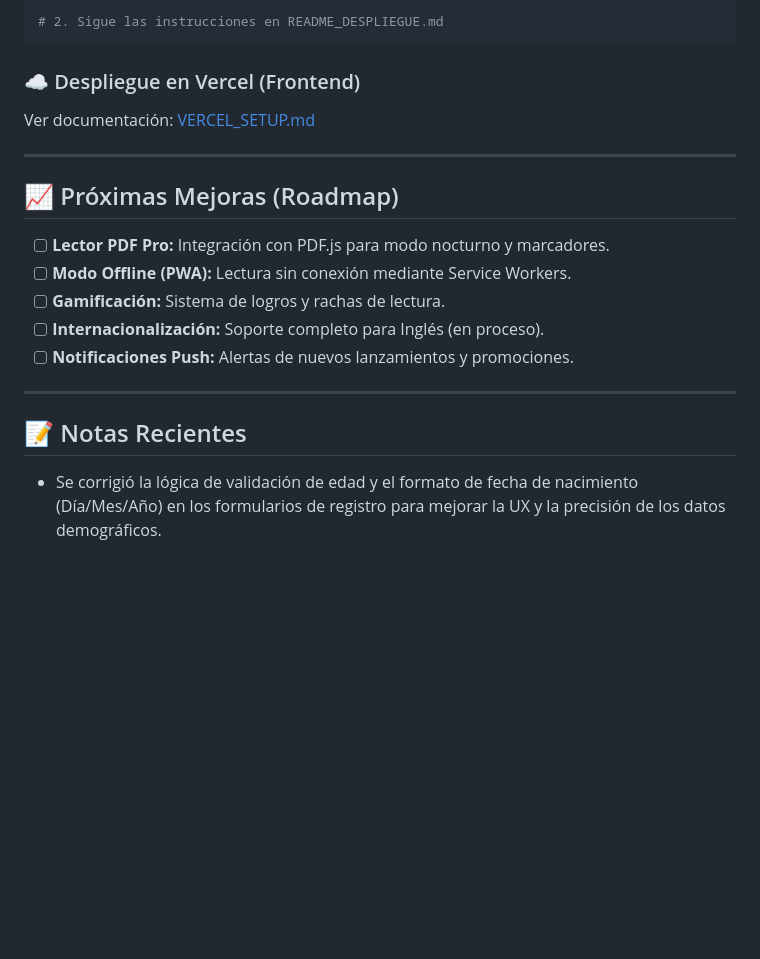
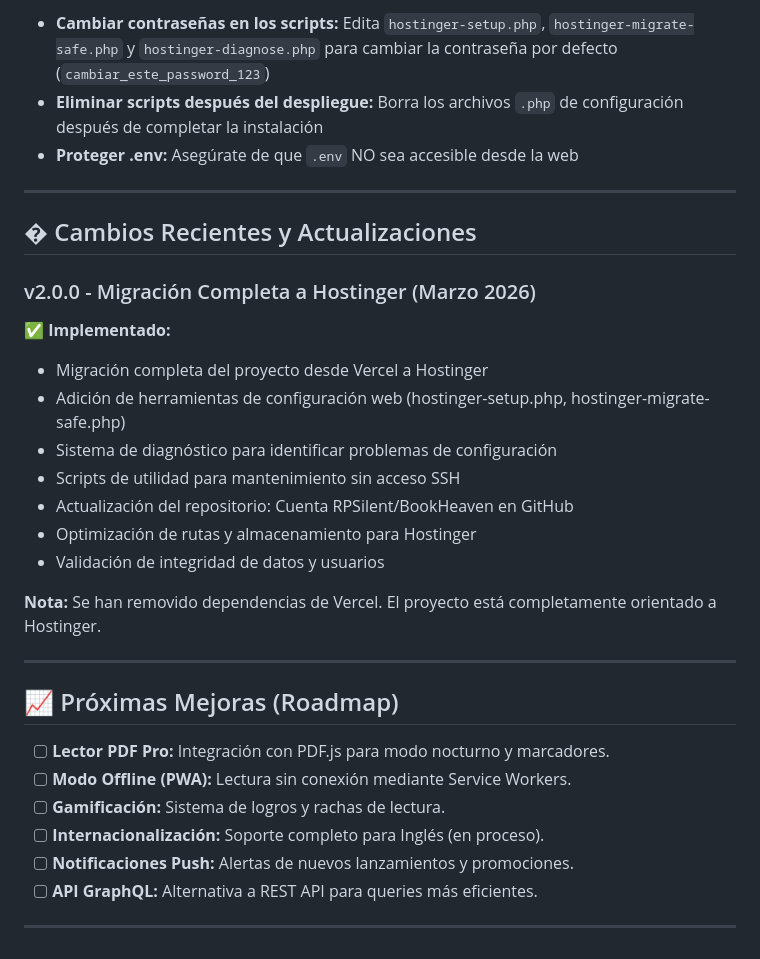
Before and after one commit to RPSilent/BookHeaven, a Markdown page: README.md, the part around one of its changes. GitHub-like rendering; blank space fills up the shorter version.

````diff
--- a/README.md
+++ b/README.md
@@ -118,10 +162,24 @@ El proyecto incluye documentación completa y herramientas para facilitar el des
 
-# 2. Sigue las instrucciones en README_DESPLIEGUE.md
-```
+- **Cambiar contraseñas en los scripts:** Edita `hostinger-setup.php`, `hostinger-migrate-safe.php` y `hostinger-diagnose.php` para cambiar la contraseña por defecto (`cambiar_este_password_123`)
+- **Eliminar scripts después del despliegue:** Borra los archivos `.php` de configuración después de completar la instalación
+- **Proteger .env:** Asegúrate de que `.env` NO sea accesible desde la web
 
-### ☁️ Despliegue en Vercel (Frontend)
+---
 
-Ver documentación: [VERCEL_SETUP.md](VERCEL_SETUP.md)
+## � Cambios Recientes y Actualizaciones
+
+### v2.0.0 - Migración Completa a Hostinger (Marzo 2026)
+
+✅ **Implementado:**
+- Migración completa del proyecto desde Vercel a Hostinger
+- Adición de herramientas de configuración web (hostinger-setup.php, hostinger-migrate-safe.php)
+- Sistema de diagnóstico para identificar problemas de configuración
+- Scripts de utilidad para mantenimiento sin acceso SSH
+- Actualización del repositorio: Cuenta RPSilent/BookHeaven en GitHub
+- Optimización de rutas y almacenamiento para Hostinger
+- Validación de integridad de datos y usuarios
+
+**Nota:** Se han removido dependencias de Vercel. El proyecto está completamente orientado a Hostinger.
 
 ---
 
@@ -132,9 +190,6 @@ Ver documentación: [VERCEL_SETUP.md](VERCEL_SETUP.md)
 - [ ] **Gamificación:** Sistema de logros y rachas de lectura.
 - [ ] **Internacionalización:** Soporte completo para Inglés (en proceso).
 - [ ] **Notificaciones Push:** Alertas de nuevos lanzamientos y promociones.
+- [ ] **API GraphQL:** Alternativa a REST API para queries más eficientes.
 
 ---
-
-## 📝 Notas Recientes
-
-- Se corrigió la lógica de validación de edad y el formato de fecha de nacimiento (Día/Mes/Año) en los formularios de registro para mejorar la UX y la precisión de los datos demográficos.
````
Also changed, not shown: other parts of README.md (+65 -21 lines).
